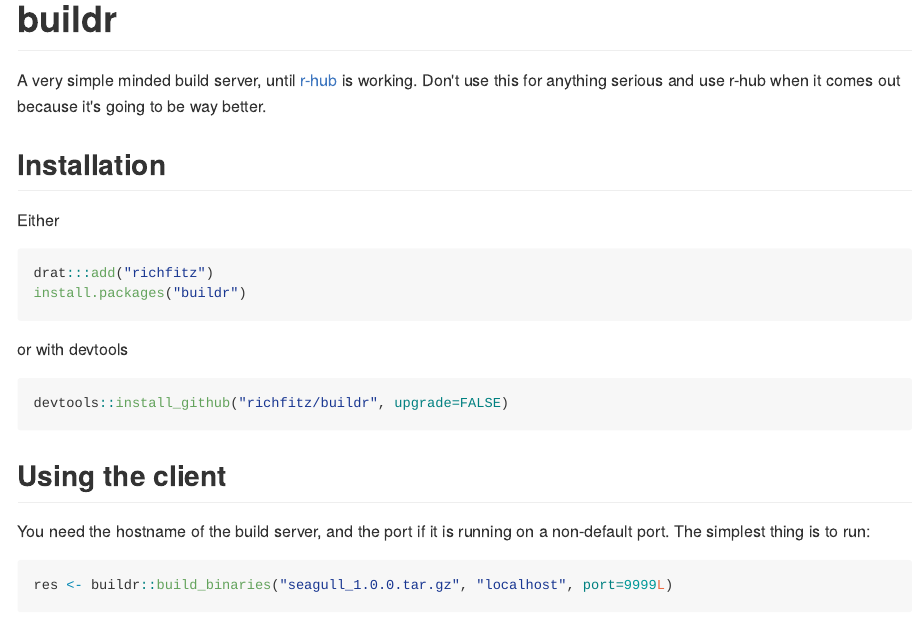
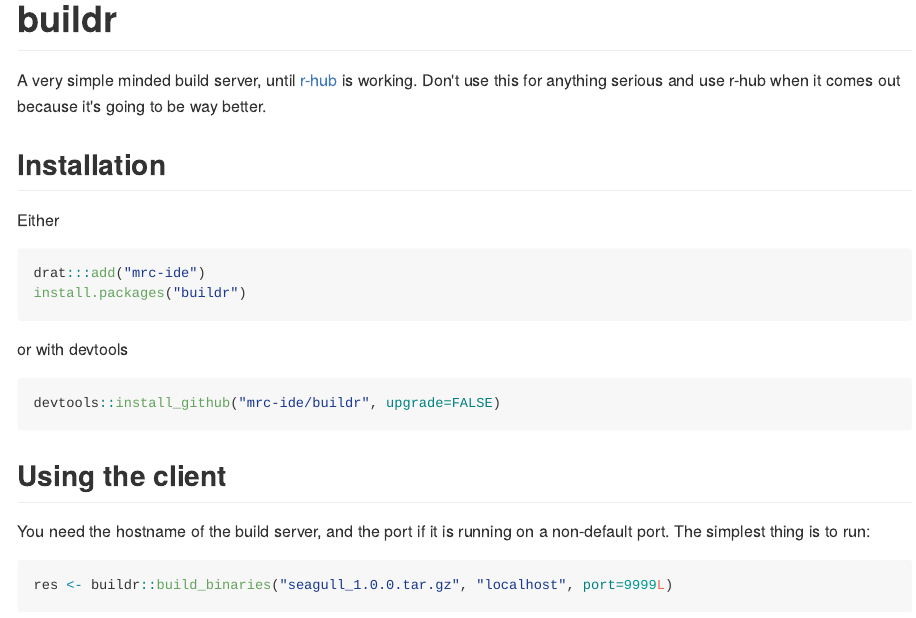
Before and after one commit to mrc-ide/buildr, an R Markdown document (README.Rmd): the page in a window 1100 px wide, from its top. The pictures show the output file README.md that the author committed with the source, drawn offline in the style of GitHub.

Commit message:
Update namespaces

````diff
--- a/README.Rmd
+++ b/README.Rmd
@@ -15,14 +15,14 @@ A very simple minded build server, until [r-hub](https://github.com/r-hub) is wo
 Either
 
 ```r
-drat:::add("richfitz")
+drat:::add("mrc-ide")
 install.packages("buildr")
 ```
 
 or with devtools
 
 ```r
-devtools::install_github("richfitz/buildr", upgrade=FALSE)
+devtools::install_github("mrc-ide/buildr", upgrade=FALSE)
 ```
 
 ## Using the client
````
Also changed, not shown: docker/build.R (+1 -1 lines), README.md, 2 other files.
